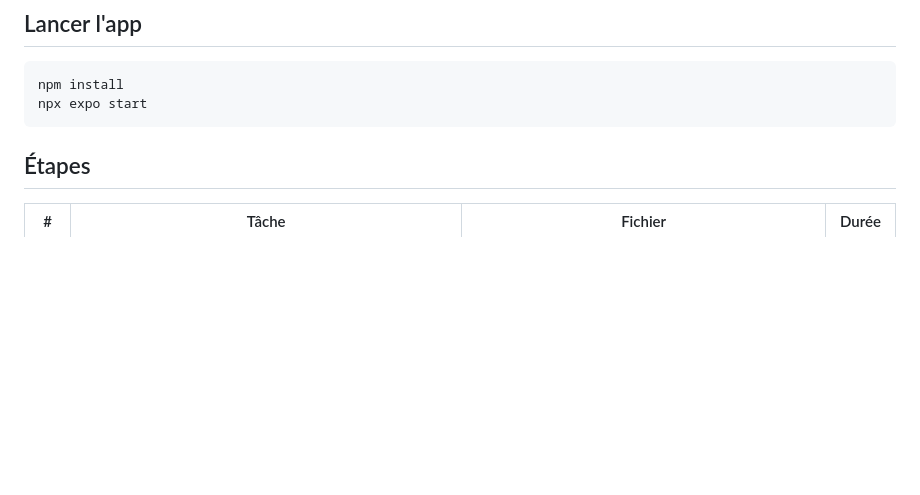
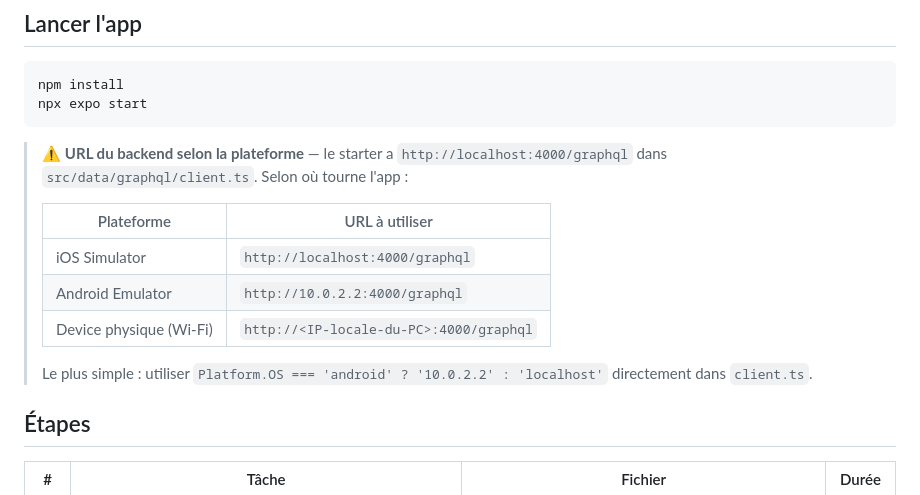
Before and after one commit to RiusmaX/react-native-avance-tps, a Markdown page: README.md, the part around the change. Rendered like a GitHub page; blank space fills up the shorter version.

Commit message:
fix(tp-03): documenter URL backend selon plateforme (Android emulator 10.0.2.2)
Le starter avait `http://localhost:4000/graphql` hardcoded dans
client.ts. Sur Android emulator, `localhost` pointe vers l'émulateur
lui-même, pas la machine hôte → connexion refusée silencieuse, la
liste reste en chargement infini.

Ajouté un tableau plateforme → URL dans le README, avec le pattern
`Platform.OS === 'android' ? '10.0.2.2' : 'localhost'` à recopier
dans client.ts (laissé comme TODO car c'est dans le scope du TP).

Co-Authored-By: Claude Opus 4.7 (1M context) <noreply@anthropic.com>

````diff
--- a/README.md
+++ b/README.md
@@ -52,6 +52,18 @@ npm install
 npx expo start
 ```
 
+> ⚠️ **URL du backend selon la plateforme** — le starter a `http://localhost:4000/graphql`
+> dans `src/data/graphql/client.ts`. Selon où tourne l'app :
+>
+> | Plateforme | URL à utiliser |
+> |------------|----------------|
+> | iOS Simulator | `http://localhost:4000/graphql` |
+> | Android Emulator | `http://10.0.2.2:4000/graphql` |
+> | Device physique (Wi-Fi) | `http://<IP-locale-du-PC>:4000/graphql` |
+>
+> Le plus simple : utiliser `Platform.OS === 'android' ? '10.0.2.2' : 'localhost'`
+> directement dans `client.ts`.
+
 ## Étapes
 
 | # | Tâche | Fichier | Durée |
````
